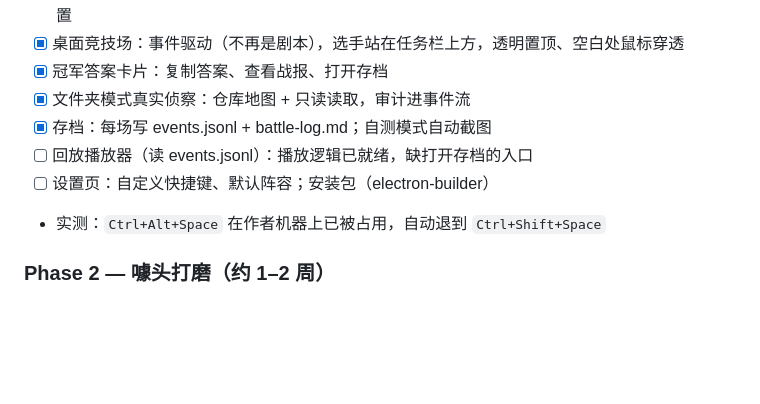
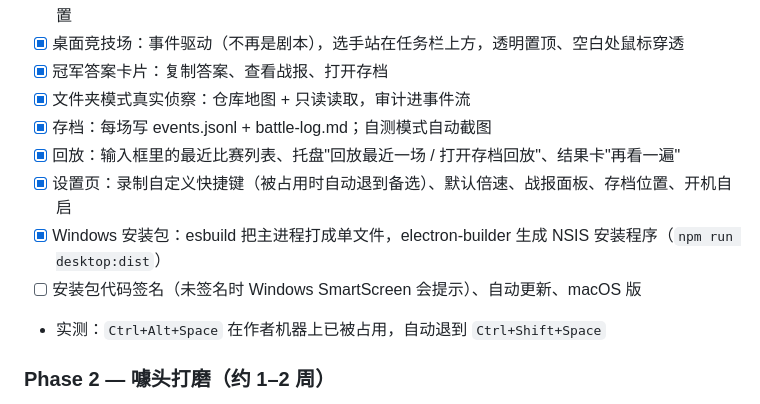
Before and after one commit to Jason-Zhang-xiquan/crux-arena, a Markdown page: PLAN.md, the part around the change. GitHub-like rendering; blank space fills up the shorter version.

```diff
--- a/PLAN.md
+++ b/PLAN.md
@@ -390,8 +390,10 @@ Engine (TS)  ──events (SSE)──▶  Arena UI (PixiJS v8 + React 叠加层)
 - [x] 冠军答案卡片：复制答案、查看战报、打开存档
 - [x] 文件夹模式真实侦察：仓库地图 + 只读读取，审计进事件流
 - [x] 存档：每场写 events.jsonl + battle-log.md；自测模式自动截图
-- [ ] 回放播放器（读 events.jsonl）：播放逻辑已就绪，缺打开存档的入口
-- [ ] 设置页：自定义快捷键、默认阵容；安装包（electron-builder）
+- [x] 回放：输入框里的最近比赛列表、托盘"回放最近一场 / 打开存档回放"、结果卡"再看一遍"
+- [x] 设置页：录制自定义快捷键（被占用时自动退到备选）、默认倍速、战报面板、存档位置、开机自启
+- [x] Windows 安装包：esbuild 把主进程打成单文件，electron-builder 生成 NSIS 安装程序（`npm run desktop:dist`）
+- [ ] 安装包代码签名（未签名时 Windows SmartScreen 会提示）、自动更新、macOS 版
 - 实测：`Ctrl+Alt+Space` 在作者机器上已被占用，自动退到 `Ctrl+Shift+Space`
 
 ### Phase 2 — 噱头打磨（约 1–2 周）
```
Also changed, not shown: README.md (+8 -4 lines), docs/assets/desktop-settings.png (added), 15 other files.
